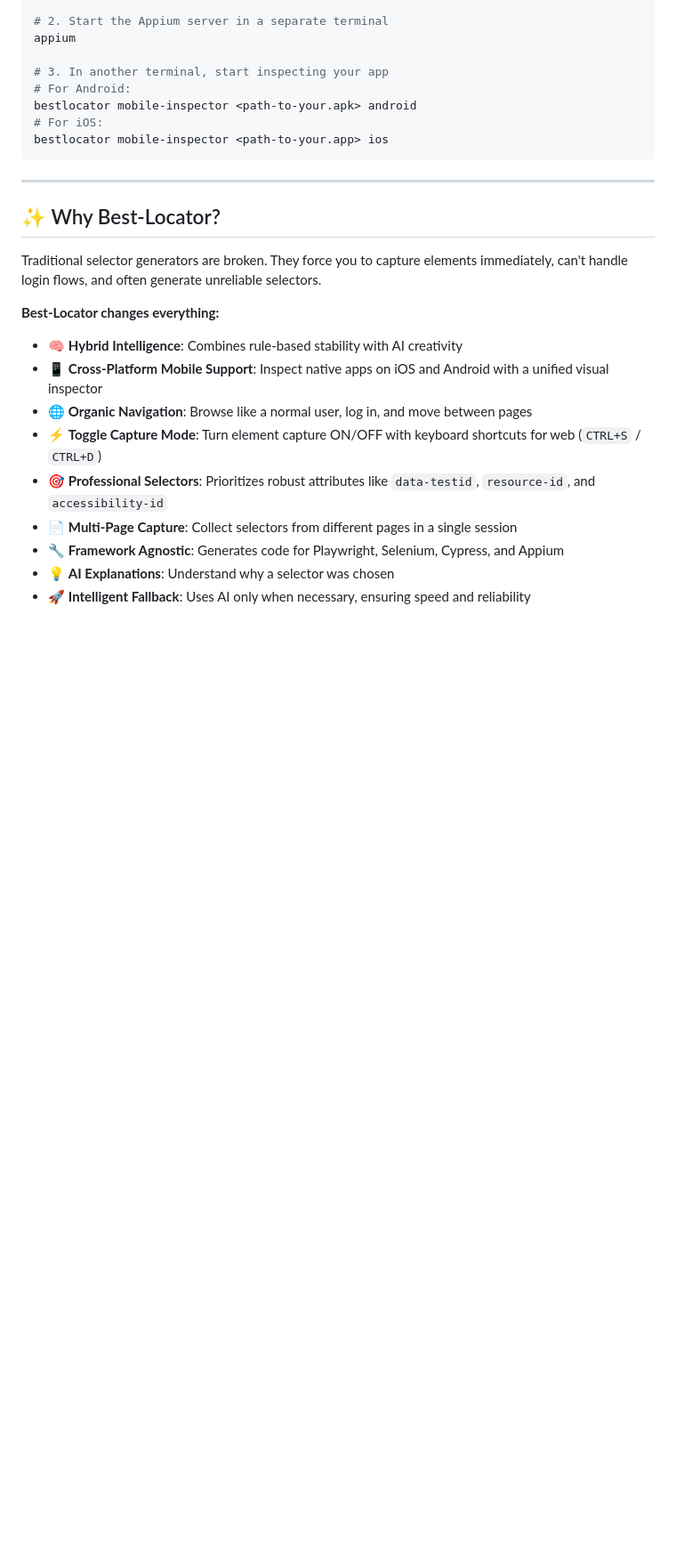
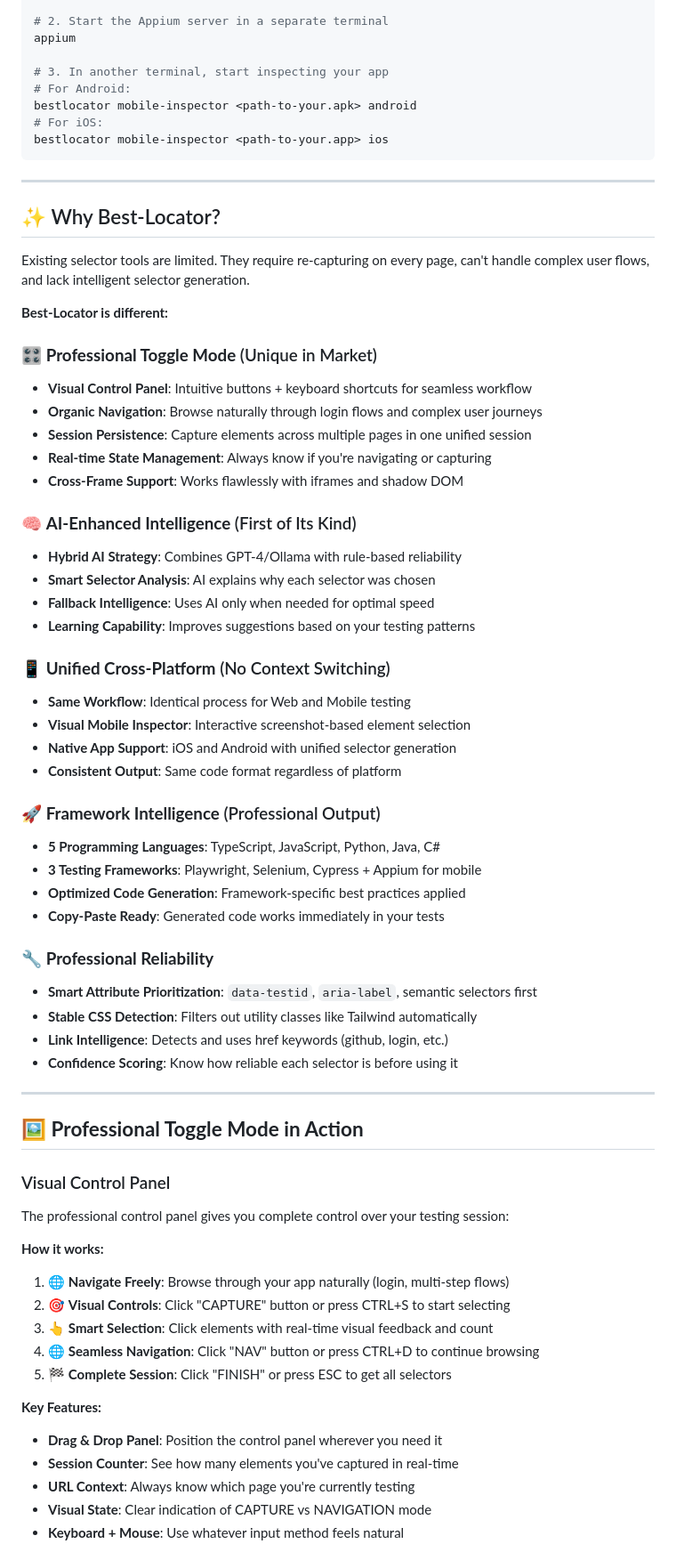
Before and after one commit to jogonzal79/best-locator, a Markdown page: README.md, the part around one of its changes. Shown at 89% size. GitHub-like rendering; blank space fills up the shorter version.

Commit message:
modified: README

```diff
--- a/README.md
+++ b/README.md
@@ -57,16 +54,59 @@ bestlocator mobile-inspector <path-to-your.app> ios
 
 ## ✨ Why Best-Locator?
 
-Traditional selector generators are broken. They force you to capture elements immediately, can't handle login flows, and often generate unreliable selectors.
+Existing selector tools are limited. They require re-capturing on every page, can't handle complex user flows, and lack intelligent selector generation.
 
-**Best-Locator changes everything:**
+**Best-Locator is different:**
 
-- 🧠 **Hybrid Intelligence**: Combines rule-based stability with AI creativity
-- 📱 **Cross-Platform Mobile Support**: Inspect native apps on iOS and Android with a unified visual inspector
-- 🌐 **Organic Navigation**: Browse like a normal user, log in, and move between pages
-- ⚡ **Toggle Capture Mode**: Turn element capture ON/OFF with keyboard shortcuts for web (`CTRL+S` / `CTRL+D`)
-- 🎯 **Professional Selectors**: Prioritizes robust attributes like `data-testid`, `resource-id`, and `accessibility-id`
-- 📄 **Multi-Page Capture**: Collect selectors from different pages in a single session
-- 🔧 **Framework Agnostic**: Generates code for Playwright, Selenium, Cypress, and Appium
-- 💡 **AI Explanations**: Understand why a selector was chosen
-- 🚀 **Intelligent Fallback**: Uses AI only when necessary, ensuring speed and reliability
+### 🎛️ **Professional Toggle Mode** (Unique in Market)
+- **Visual Control Panel**: Intuitive buttons + keyboard shortcuts for seamless workflow
+- **Organic Navigation**: Browse naturally through login flows and complex user journeys
+- **Session Persistence**: Capture elements across multiple pages in one unified session
+- **Real-time State Management**: Always know if you're navigating or capturing
+- **Cross-Frame Support**: Works flawlessly with iframes and shadow DOM
+
+### 🧠 **AI-Enhanced Intelligence** (First of Its Kind)
+- **Hybrid AI Strategy**: Combines GPT-4/Ollama with rule-based reliability
+- **Smart Selector Analysis**: AI explains why each selector was chosen
+- **Fallback Intelligence**: Uses AI only when needed for optimal speed
+- **Learning Capability**: Improves suggestions based on your testing patterns
+
+### 📱 **Unified Cross-Platform** (No Context Switching)
+- **Same Workflow**: Identical process for Web and Mobile testing
+- **Visual Mobile Inspector**: Interactive screenshot-based element selection
+- **Native App Support**: iOS and Android with unified selector generation
+- **Consistent Output**: Same code format regardless of platform
+
+### 🚀 **Framework Intelligence** (Professional Output)
+- **5 Programming Languages**: TypeScript, JavaScript, Python, Java, C#
+- **3 Testing Frameworks**: Playwright, Selenium, Cypress + Appium for mobile
+- **Optimized Code Generation**: Framework-specific best practices applied
+- **Copy-Paste Ready**: Generated code works immediately in your tests
+
+### 🔧 **Professional Reliability**
+- **Smart Attribute Prioritization**: `data-testid`, `aria-label`, semantic selectors first
+- **Stable CSS Detection**: Filters out utility classes like Tailwind automatically
+- **Link Intelligence**: Detects and uses href keywords (github, login, etc.)
+- **Confidence Scoring**: Know how reliable each selector is before using it
+
+---
+
+## 🖼️ **Professional Toggle Mode in Action**
+
+### Visual Control Panel
+The professional control panel gives you complete control over your testing session:
+
+**How it works:**
+1. 🌐 **Navigate Freely**: Browse through your app naturally (login, multi-step flows)
+2. 🎯 **Visual Controls**: Click "CAPTURE" button or press CTRL+S to start selecting
+3. 👆 **Smart Selection**: Click elements with real-time visual feedback and count
+4. 🌐 **Seamless Navigation**: Click "NAV" button or press CTRL+D to continue browsing
+5. 🏁 **Complete Session**: Click "FINISH" or press ESC to get all selectors
+
+**Key Features:**
+- **Drag & Drop Panel**: Position the control panel wherever you need it
+- **Session Counter**: See how many elements you've captured in real-time
+- **URL Context**: Always know which page you're currently testing
+- **Visual State**: Clear indication of CAPTURE vs NAVIGATION mode
+- **Keyboard + Mouse**: Use whatever input method feels natural
+
```
Also changed, not shown: other parts of README.md (+51 -30 lines).
